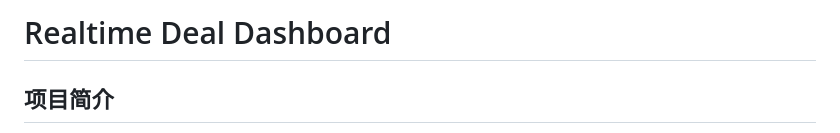
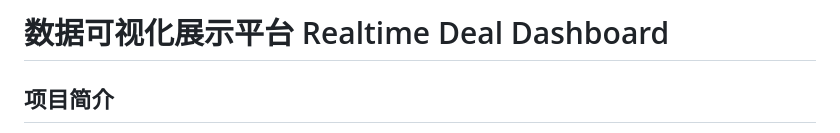
Before and after one commit to zxidd24/realtime-deal-dashboard, a Markdown page: README.md, the part around the change. GitHub-like rendering.

```diff
--- a/README.md
+++ b/README.md
@@ -1,4 +1,4 @@
-# Realtime Deal Dashboard
+# 数据可视化展示平台 Realtime Deal Dashboard
 
 ## 项目简介
 
```
